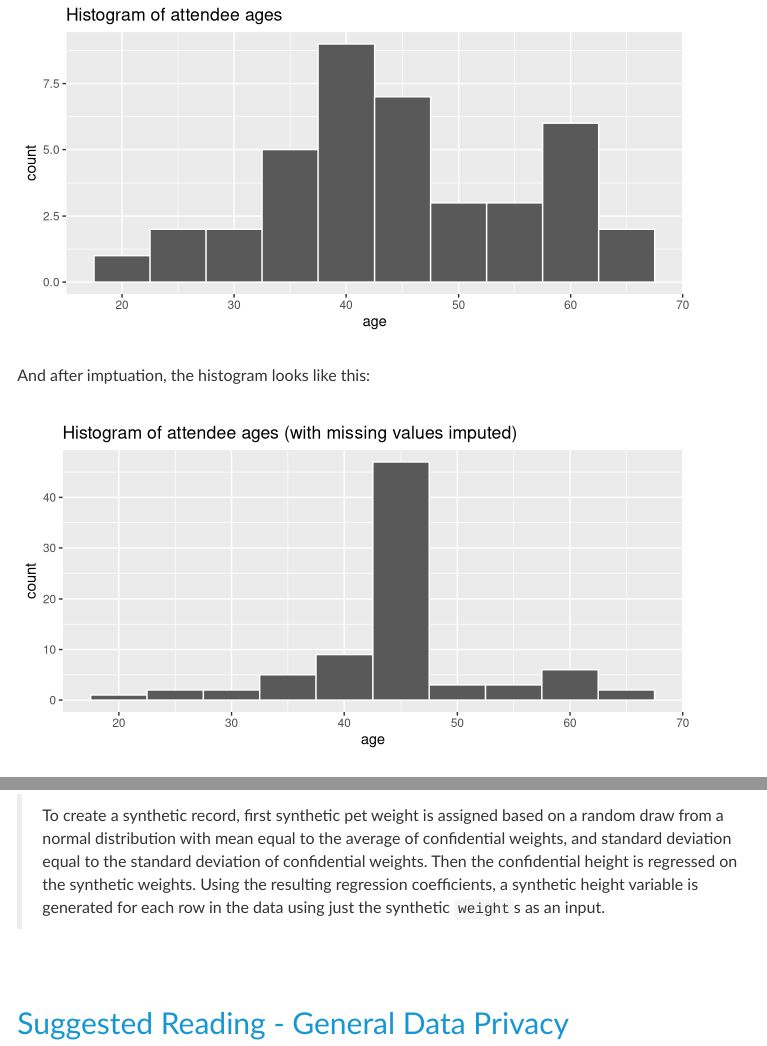
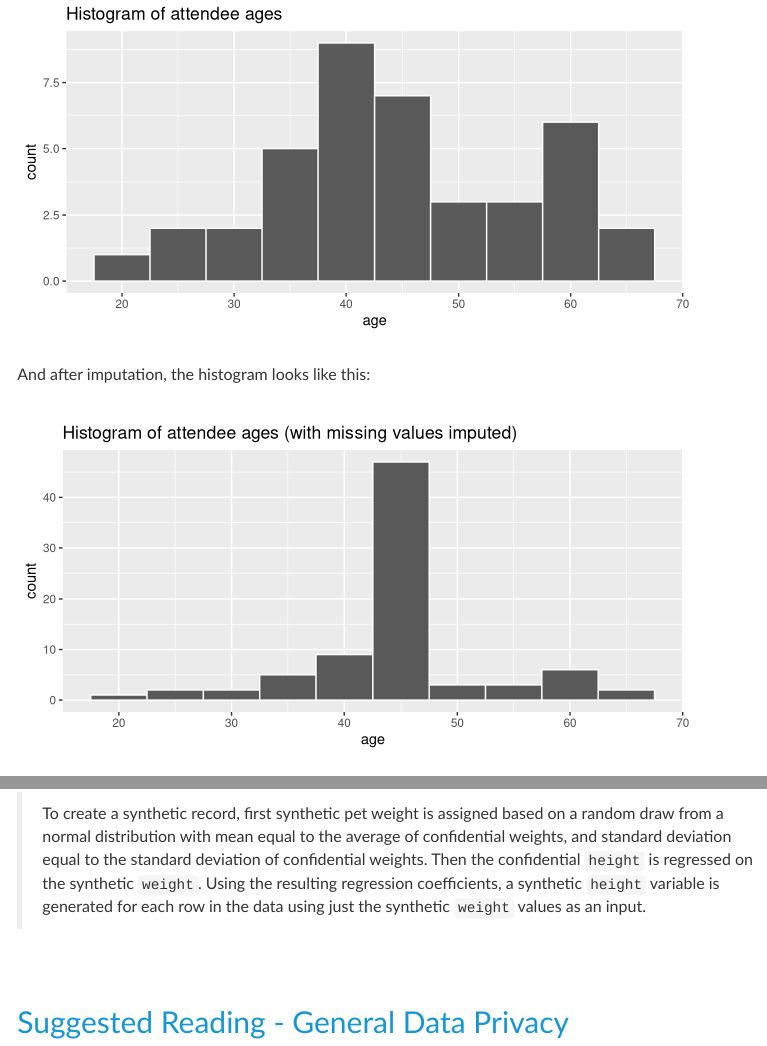
Before and after one commit to UI-Research/irs-data-privacy-trainings-2023, an R Markdown document (lessons/01_introduction_to_data_privacy.Rmd): the page in a window 1100 px wide, from 6990 px down before the commit and from 7020 px down after it, so that both start at the same text, and a second part further down, joined at a grey line. Rendered offline with R 4.5, knitr and Pandoc, with nearby package versions; some code elsewhere in the file could not run offline; menus at the side of the page are left out.

Commit message:
Final typos, formatting

````diff
--- a/lessons/01_introduction_to_data_privacy.Rmd
+++ b/lessons/01_introduction_to_data_privacy.Rmd
@@ -634,7 +636,7 @@ sample_conf <- sample_conf %>%
   )
 ```
 
-And after imptuation, the histogram looks like this:
+And after imputation, the histogram looks like this:
 
 ```{r, echo = F, fig.height = 3.5, after_hist}
 # replot the histogram
@@ -730,7 +732,7 @@ You have a confidential dataset that contains information about dogs' `weight` a
 You have a confidential dataset that contains information about dogs' `weight` and their `height`. You decide to sequentially synthesize these two variables and write up your method below. Can you spot the mistake in writing up your method?
 
 
-> To create a synthetic record, first synthetic pet weight is assigned based on a random draw from a normal distribution with mean equal to the average of confidential weights, and standard deviation equal to the standard deviation of confidential weights. Then the confidential height is regressed on the synthetic weights. Using the resulting regression coefficients, a synthetic height variable is generated for each row in the data using just the synthetic `weight`s as an input.
+> To create a synthetic record, first synthetic pet weight is assigned based on a random draw from a normal distribution with mean equal to the average of confidential weights, and standard deviation equal to the standard deviation of confidential weights. Then the confidential `height` is regressed on the synthetic `weight`. Using the resulting regression coefficients, a synthetic `height` variable is generated for each row in the data using just the synthetic `weight` values as an input.
 <br> <br>
 
 - **`Height` should be regressed on the confidential values for `weight`, rather than the synthetic values for `weight`**
````
Also changed, not shown: lessons/01_introduction_to_data_privacy.Rmd (8 more changed lines), 2 other files.
